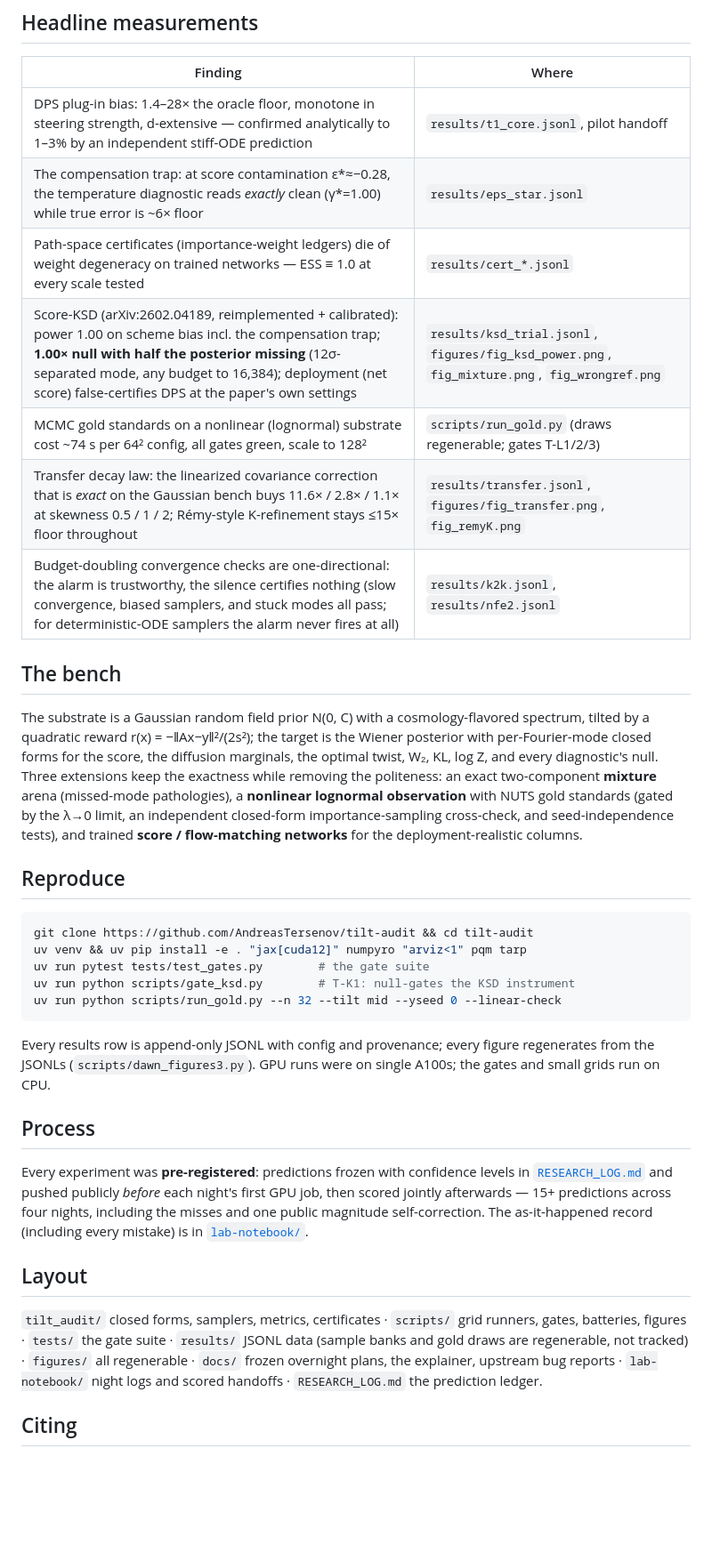
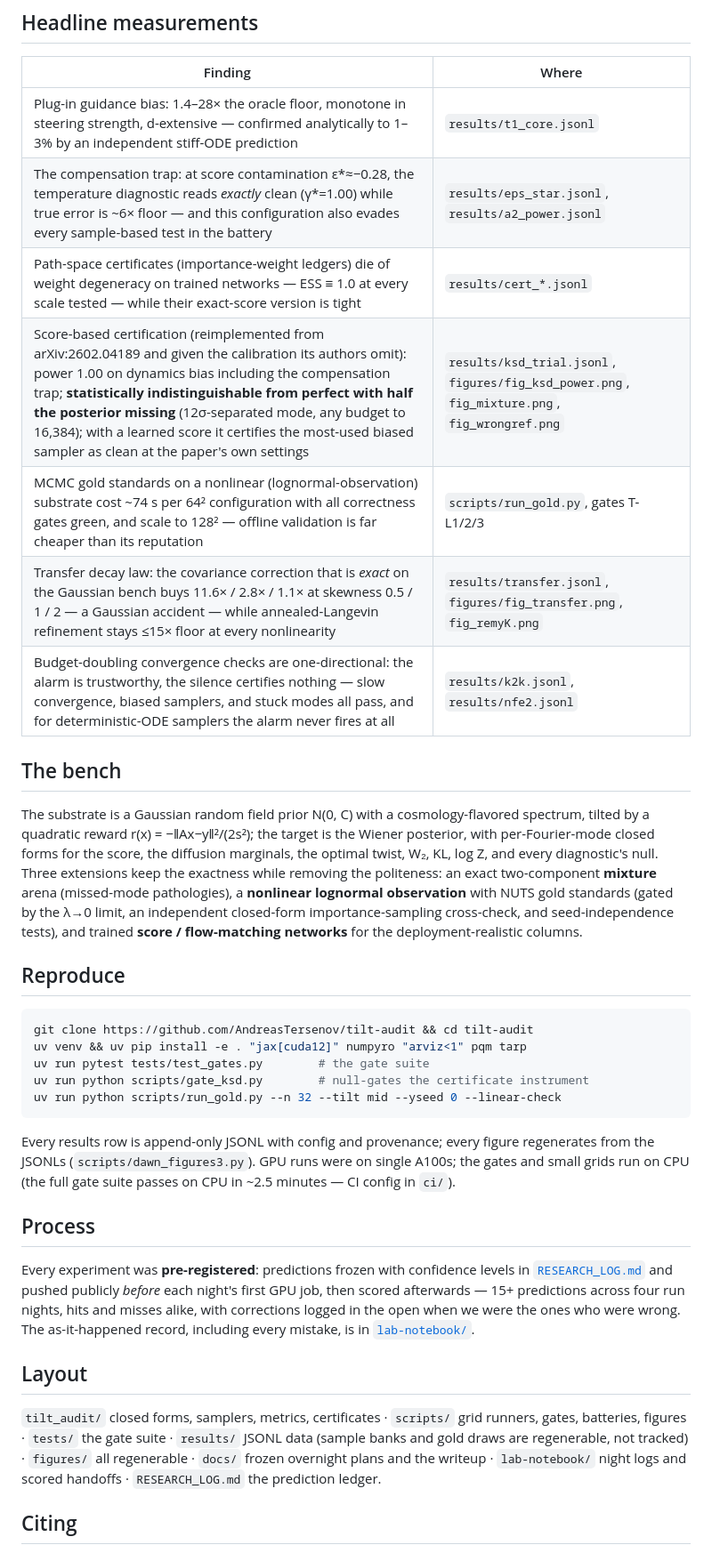
Before and after one commit to AndreasTersenov/tilt-audit, a Markdown page: README.md, the part around one of its changes. Shown at 89% size. Rendered like a GitHub page; blank space fills up the shorter version.

````diff
--- a/README.md
+++ b/README.md
@@ -30,26 +53,27 @@ measured and every plot element defined, is in
 
 | Finding | Where |
 |---|---|
-| DPS plug-in bias: 1.4–28× the oracle floor, monotone in steering strength, d-extensive — confirmed analytically to 1–3% by an independent stiff-ODE prediction | `results/t1_core.jsonl`, pilot handoff |
-| The compensation trap: at score contamination ε\*≈−0.28, the temperature diagnostic reads *exactly* clean (γ\*=1.00) while true error is ~6× floor | `results/eps_star.jsonl` |
-| Path-space certificates (importance-weight ledgers) die of weight degeneracy on trained networks — ESS ≡ 1.0 at every scale tested | `results/cert_*.jsonl` |
-| Score-KSD (arXiv:2602.04189, reimplemented + calibrated): power 1.00 on scheme bias incl. the compensation trap; **1.00× null with half the posterior missing** (12σ-separated mode, any budget to 16,384); deployment (net score) false-certifies DPS at the paper's own settings | `results/ksd_trial.jsonl`, `figures/fig_ksd_power.png`, `fig_mixture.png`, `fig_wrongref.png` |
-| MCMC gold standards on a nonlinear (lognormal) substrate cost ~74 s per 64² config, all gates green, scale to 128² | `scripts/run_gold.py` (draws regenerable; gates T-L1/2/3) |
-| Transfer decay law: the linearized covariance correction that is *exact* on the Gaussian bench buys 11.6× / 2.8× / 1.1× at skewness 0.5 / 1 / 2; Rémy-style K-refinement stays ≤15× floor throughout | `results/transfer.jsonl`, `figures/fig_transfer.png`, `fig_remyK.png` |
-| Budget-doubling convergence checks are one-directional: the alarm is trustworthy, the silence certifies nothing (slow convergence, biased samplers, and stuck modes all pass; for deterministic-ODE samplers the alarm never fires at all) | `results/k2k.jsonl`, `results/nfe2.jsonl` |
+| Plug-in guidance bias: 1.4–28× the oracle floor, monotone in steering strength, d-extensive — confirmed analytically to 1–3% by an independent stiff-ODE prediction | `results/t1_core.jsonl` |
+| The compensation trap: at score contamination ε\*≈−0.28, the temperature diagnostic reads *exactly* clean (γ\*=1.00) while true error is ~6× floor — and this configuration also evades every sample-based test in the battery | `results/eps_star.jsonl`, `results/a2_power.jsonl` |
+| Path-space certificates (importance-weight ledgers) die of weight degeneracy on trained networks — ESS ≡ 1.0 at every scale tested — while their exact-score version is tight | `results/cert_*.jsonl` |
+| Score-based certification (reimplemented from arXiv:2602.04189 and given the calibration its authors omit): power 1.00 on dynamics bias including the compensation trap; **statistically indistinguishable from perfect with half the posterior missing** (12σ-separated mode, any budget to 16,384); with a learned score it certifies the most-used biased sampler as clean at the paper's own settings | `results/ksd_trial.jsonl`, `figures/fig_ksd_power.png`, `fig_mixture.png`, `fig_wrongref.png` |
+| MCMC gold standards on a nonlinear (lognormal-observation) substrate cost ~74 s per 64² configuration with all correctness gates green, and scale to 128² — offline validation is far cheaper than its reputation | `scripts/run_gold.py`, gates T-L1/2/3 |
+| Transfer decay law: the covariance correction that is *exact* on the Gaussian bench buys 11.6× / 2.8× / 1.1× at skewness 0.5 / 1 / 2 — a Gaussian accident — while annealed-Langevin refinement stays ≤15× floor at every nonlinearity | `results/transfer.jsonl`, `figures/fig_transfer.png`, `fig_remyK.png` |
+| Budget-doubling convergence checks are one-directional: the alarm is trustworthy, the silence certifies nothing — slow convergence, biased samplers, and stuck modes all pass, and for deterministic-ODE samplers the alarm never fires at all | `results/k2k.jsonl`, `results/nfe2.jsonl` |
 
 ## The bench
 
 The substrate is a Gaussian random field prior N(0, C) with a
 cosmology-flavored spectrum, tilted by a quadratic reward
-r(x) = −‖Ax−y‖²/(2s²); the target is the Wiener posterior with per-Fourier-mode
-closed forms for the score, the diffusion marginals, the optimal twist, W₂,
-KL, log Z, and every diagnostic's null. Three extensions keep the exactness
-while removing the politeness: an exact two-component **mixture** arena
-(missed-mode pathologies), a **nonlinear lognormal observation** with NUTS
-gold standards (gated by the λ→0 limit, an independent closed-form
-importance-sampling cross-check, and seed-independence tests), and trained
-**score / flow-matching networks** for the deployment-realistic columns.
+r(x) = −‖Ax−y‖²/(2s²); the target is the Wiener posterior, with
+per-Fourier-mode closed forms for the score, the diffusion marginals, the
+optimal twist, W₂, KL, log Z, and every diagnostic's null. Three extensions
+keep the exactness while removing the politeness: an exact two-component
+**mixture** arena (missed-mode pathologies), a **nonlinear lognormal
+observation** with NUTS gold standards (gated by the λ→0 limit, an independent
+closed-form importance-sampling cross-check, and seed-independence tests), and
+trained **score / flow-matching networks** for the deployment-realistic
+columns.
 
 ## Reproduce
 
@@ -57,22 +81,23 @@ importance-sampling cross-check, and seed-independence tests), and trained
 git clone https://github.com/AndreasTersenov/tilt-audit && cd tilt-audit
 uv venv && uv pip install -e . "jax[cuda12]" numpyro "arviz<1" pqm tarp
 uv run pytest tests/test_gates.py        # the gate suite
-uv run python scripts/gate_ksd.py        # T-K1: null-gates the KSD instrument
+uv run python scripts/gate_ksd.py        # null-gates the certificate instrument
 uv run python scripts/run_gold.py --n 32 --tilt mid --yseed 0 --linear-check
 ```
 
 Every results row is append-only JSONL with config and provenance; every
 figure regenerates from the JSONLs (`scripts/dawn_figures3.py`). GPU runs were
-on single A100s; the gates and small grids run on CPU.
+on single A100s; the gates and small grids run on CPU (the full gate suite
+passes on CPU in ~2.5 minutes — CI config in `ci/`).
 
 ## Process
 
 Every experiment was **pre-registered**: predictions frozen with confidence
 levels in [`RESEARCH_LOG.md`](RESEARCH_LOG.md) and pushed publicly *before*
-each night's first GPU job, then scored jointly afterwards — 15+ predictions
-across four nights, including the misses and one public magnitude
-self-correction. The as-it-happened record (including every mistake) is in
-[`lab-notebook/`](lab-notebook/).
+each night's first GPU job, then scored afterwards — 15+ predictions across
+four run nights, hits and misses alike, with corrections logged in the open
+when we were the ones who were wrong. The as-it-happened record, including
+every mistake, is in [`lab-notebook/`](lab-notebook/).
 
 ## Layout
 
@@ -80,7 +105,7 @@ self-correction. The as-it-happened record (including every mistake) is in
 `scripts/` grid runners, gates, batteries, figures ·
 `tests/` the gate suite · `results/` JSONL data (sample banks and gold draws
 are regenerable, not tracked) · `figures/` all regenerable ·
-`docs/` frozen overnight plans, the explainer, upstream bug reports ·
+`docs/` frozen overnight plans and the writeup ·
 `lab-notebook/` night logs and scored handoffs · `RESEARCH_LOG.md` the
 prediction ledger.
 
````
Also changed, not shown: other parts of README.md (+45 -22 lines).
